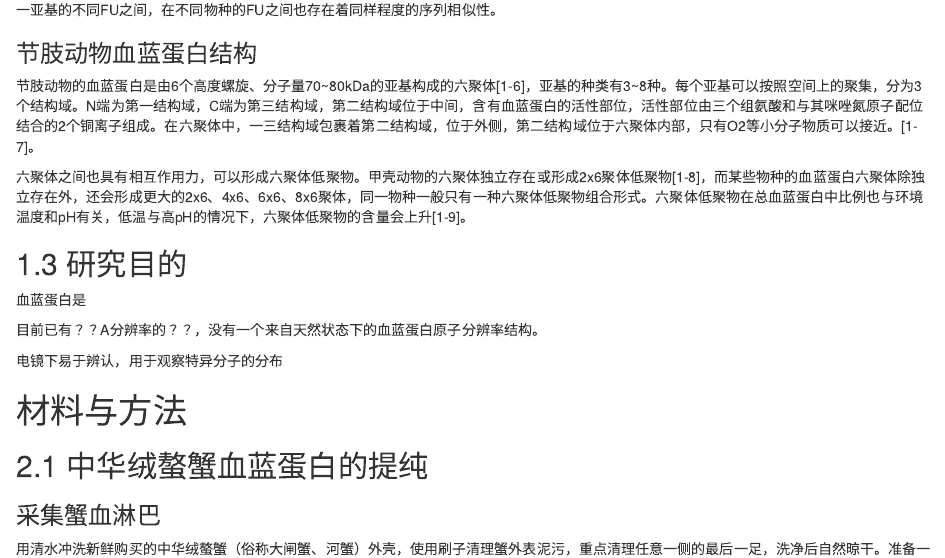
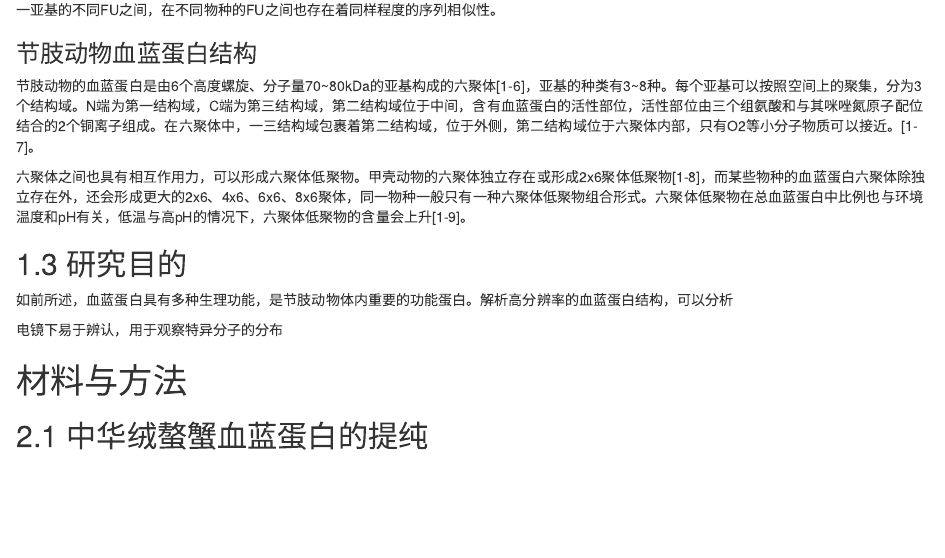
Before and after one commit to bio-em-dog/MyMDfile, an R Markdown document (EsH.Rmd): the page in a window 1100 px wide, from 1460 px down. Rendered offline with R 4.5, knitr and Pandoc, with nearby package versions.

Commit message:
Update EsH.Rmd

```diff
--- a/EsH.Rmd
+++ b/EsH.Rmd
@@ -62,9 +62,7 @@ editor_options:
 
 ## 1.3 研究目的
 
-血蓝蛋白是
-
-目前已有？？A分辨率的？？，没有一个来自天然状态下的血蓝蛋白原子分辨率结构。
+如前所述，血蓝蛋白具有多种生理功能，是节肢动物体内重要的功能蛋白。解析高分辨率的血蓝蛋白结构，可以分析
 
 电镜下易于辨认，用于观察特异分子的分布
 
```
